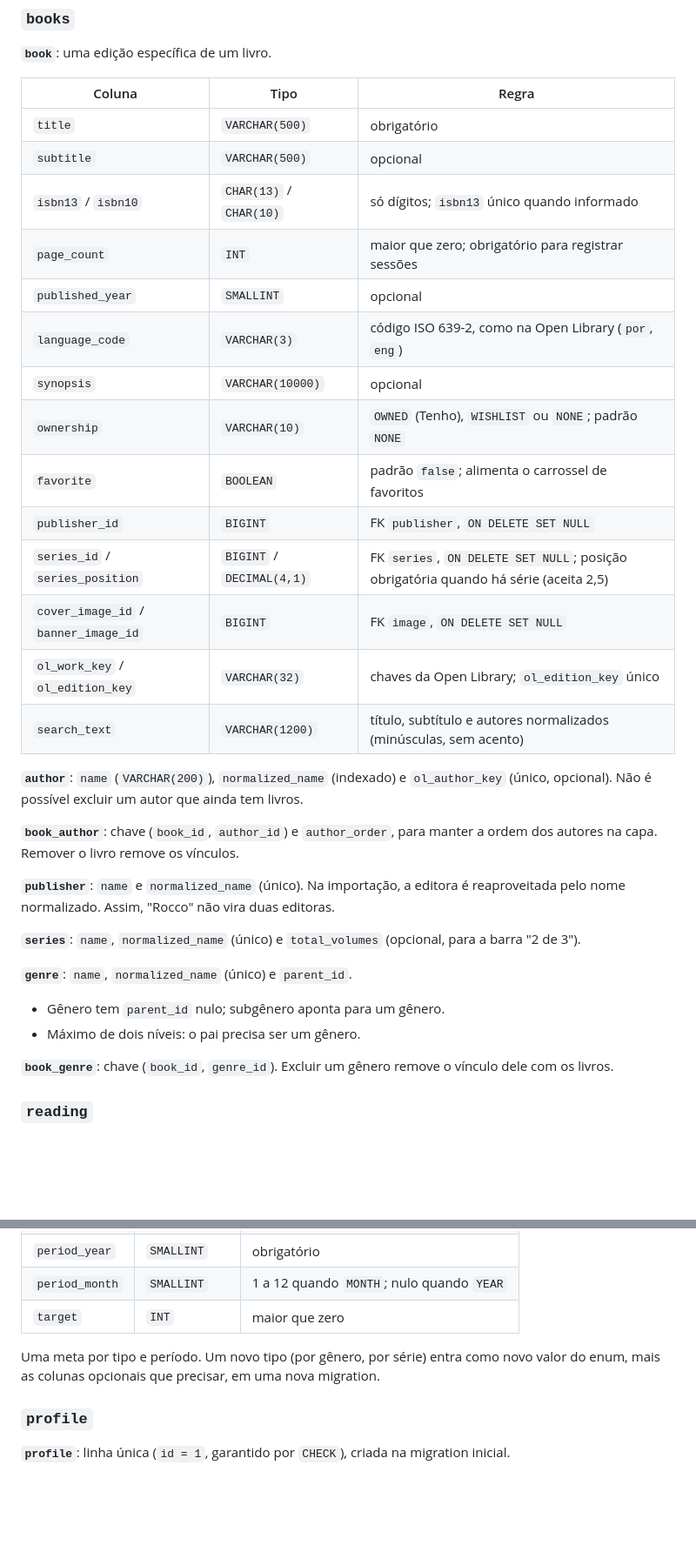
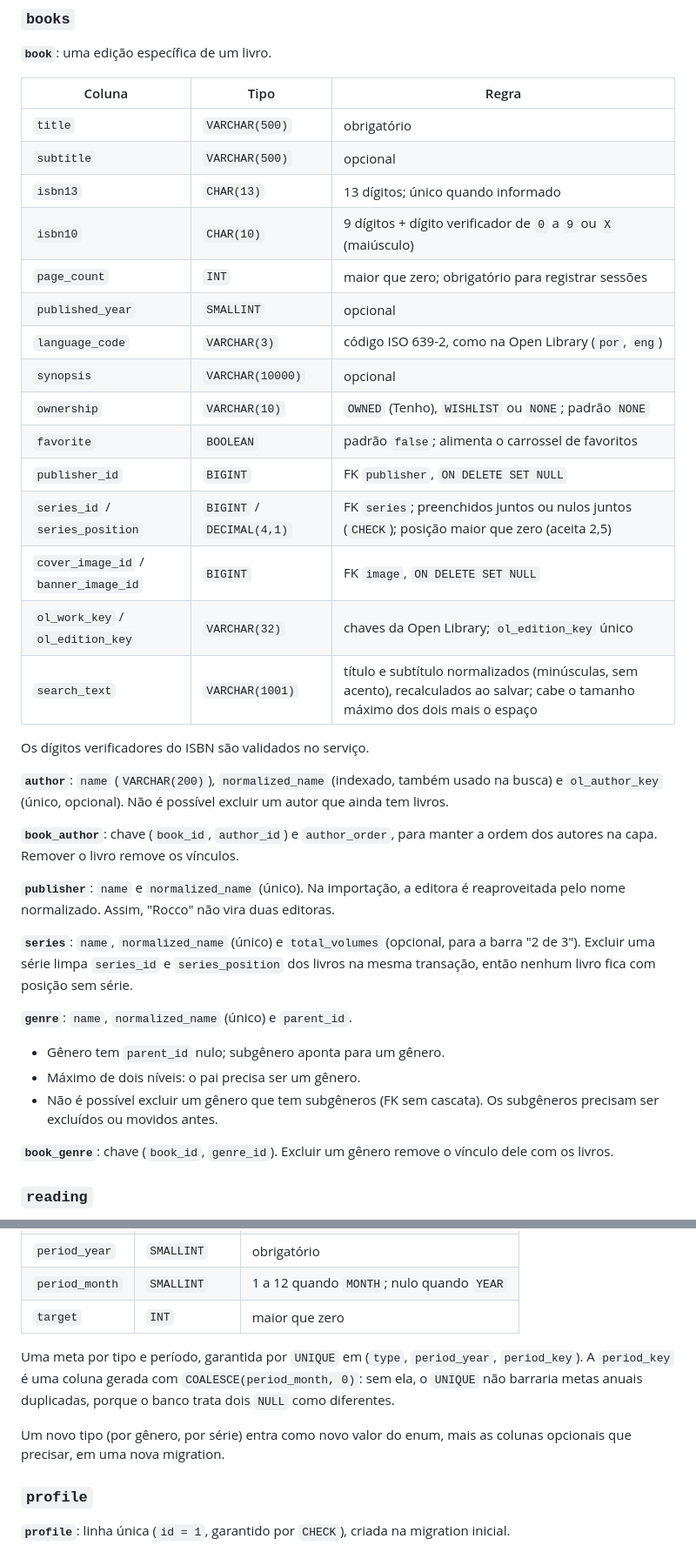
Before and after one commit to BrunaSanguini/MyLibrary, a Markdown page: docs/modelo-de-dados.md, 2 parts joined by grey strips. Shown at 87% size. Rendered like a GitHub page; blank space fills up the shorter version.

Commit message:
docs(adr): ajusta regras do modelo de dados apontadas na revisão

```diff
--- a/docs/modelo-de-dados.md
+++ b/docs/modelo-de-dados.md
@@ -158,7 +158,8 @@ As colunas de auditoria (`created_at`, `updated_at`) foram omitidas do diagrama.
 |---|---|---|
 | `title` | `VARCHAR(500)` | obrigatório |
 | `subtitle` | `VARCHAR(500)` | opcional |
-| `isbn13` / `isbn10` | `CHAR(13)` / `CHAR(10)` | só dígitos; `isbn13` único quando informado |
+| `isbn13` | `CHAR(13)` | 13 dígitos; único quando informado |
+| `isbn10` | `CHAR(10)` | 9 dígitos + dígito verificador de `0` a `9` ou `X` (maiúsculo) |
 | `page_count` | `INT` | maior que zero; obrigatório para registrar sessões |
 | `published_year` | `SMALLINT` | opcional |
 | `language_code` | `VARCHAR(3)` | código ISO 639-2, como na Open Library (`por`, `eng`) |
@@ -166,22 +167,25 @@ As colunas de auditoria (`created_at`, `updated_at`) foram omitidas do diagrama.
 | `ownership` | `VARCHAR(10)` | `OWNED` (Tenho), `WISHLIST` ou `NONE`; padrão `NONE` |
 | `favorite` | `BOOLEAN` | padrão `false`; alimenta o carrossel de favoritos |
 | `publisher_id` | `BIGINT` | FK `publisher`, `ON DELETE SET NULL` |
-| `series_id` / `series_position` | `BIGINT` / `DECIMAL(4,1)` | FK `series`, `ON DELETE SET NULL`; posição obrigatória quando há série (aceita 2,5) |
+| `series_id` / `series_position` | `BIGINT` / `DECIMAL(4,1)` | FK `series`; preenchidos juntos ou nulos juntos (`CHECK`); posição maior que zero (aceita 2,5) |
 | `cover_image_id` / `banner_image_id` | `BIGINT` | FK `image`, `ON DELETE SET NULL` |
 | `ol_work_key` / `ol_edition_key` | `VARCHAR(32)` | chaves da Open Library; `ol_edition_key` único |
-| `search_text` | `VARCHAR(1200)` | título, subtítulo e autores normalizados (minúsculas, sem acento) |
+| `search_text` | `VARCHAR(1001)` | título e subtítulo normalizados (minúsculas, sem acento), recalculados ao salvar; cabe o tamanho máximo dos dois mais o espaço |
 
-**`author`**: `name` (`VARCHAR(200)`), `normalized_name` (indexado) e `ol_author_key` (único, opcional). Não é possível excluir um autor que ainda tem livros.
+Os dígitos verificadores do ISBN são validados no serviço.
+
+**`author`**: `name` (`VARCHAR(200)`), `normalized_name` (indexado, também usado na busca) e `ol_author_key` (único, opcional). Não é possível excluir um autor que ainda tem livros.
 
 **`book_author`**: chave (`book_id`, `author_id`) e `author_order`, para manter a ordem dos autores na capa. Remover o livro remove os vínculos.
 
 **`publisher`**: `name` e `normalized_name` (único). Na importação, a editora é reaproveitada pelo nome normalizado. Assim, "Rocco" não vira duas editoras.
 
-**`series`**: `name`, `normalized_name` (único) e `total_volumes` (opcional, para a barra "2 de 3").
+**`series`**: `name`, `normalized_name` (único) e `total_volumes` (opcional, para a barra "2 de 3"). Excluir uma série limpa `series_id` e `series_position` dos livros na mesma transação, então nenhum livro fica com posição sem série.
 
 **`genre`**: `name`, `normalized_name` (único) e `parent_id`.
 - Gênero tem `parent_id` nulo; subgênero aponta para um gênero.
 - Máximo de dois níveis: o pai precisa ser um gênero.
+- Não é possível excluir um gênero que tem subgêneros (FK sem cascata). Os subgêneros precisam ser excluídos ou movidos antes.
 
 **`book_genre`**: chave (`book_id`, `genre_id`). Excluir um gênero remove o vínculo dele com os livros.
 
@@ -227,7 +231,9 @@ No máximo uma leitura `IN_PROGRESS` por livro. A regra fica no serviço e, como
 | `period_month` | `SMALLINT` | 1 a 12 quando `MONTH`; nulo quando `YEAR` |
 | `target` | `INT` | maior que zero |
 
-Uma meta por tipo e período. Um novo tipo (por gênero, por série) entra como novo valor do enum, mais as colunas opcionais que precisar, em uma nova migration.
+Uma meta por tipo e período, garantida por `UNIQUE` em (`type`, `period_year`, `period_key`). A `period_key` é uma coluna gerada com `COALESCE(period_month, 0)`: sem ela, o `UNIQUE` não barraria metas anuais duplicadas, porque o banco trata dois `NULL` como diferentes.
+
+Um novo tipo (por gênero, por série) entra como novo valor do enum, mais as colunas opcionais que precisar, em uma nova migration.
 
 ### `profile`
 
```
Also changed, not shown: other parts of docs/modelo-de-dados.md (+9 -4 lines), docs/adr/0003-modelo-de-dominio-e-banco.md (+8 -6 lines).
